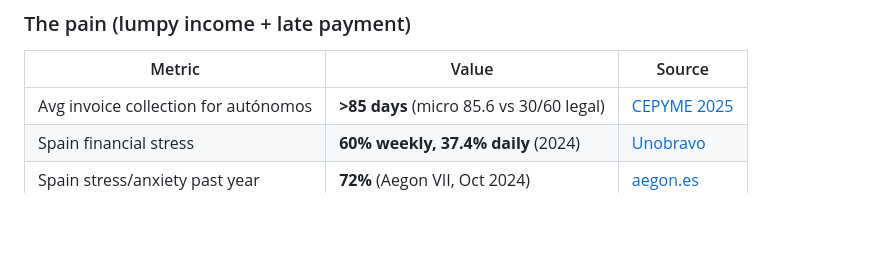
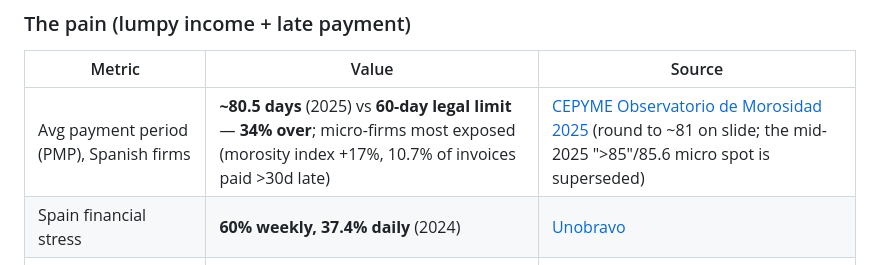
Before and after one commit to builtbycnob/netbank, a Markdown page: docs/01-client-and-evidence.md, the part around the change. Drawn GitHub-style; blank space fills up the shorter version.

```diff
--- a/docs/01-client-and-evidence.md
+++ b/docs/01-client-and-evidence.md
@@ -32,7 +32,7 @@ The single balance **lies**: it blends *mine*, *the tax office's*, and *not-here
 ### The pain (lumpy income + late payment)
 | Metric | Value | Source |
 |---|---|---|
-| Avg invoice collection for autónomos | **>85 days** (micro 85.6 vs 30/60 legal) | [CEPYME 2025](https://www.autonomosyemprendedor.es/articulo/pymes/empresas-tardan-mas-85-dias-media-pagar-facturas-autonomos-cepyme/20250808125742044707.html) |
+| Avg payment period (PMP), Spanish firms | **~80.5 days** (2025) vs **60-day legal limit** — **34% over**; micro-firms most exposed (morosity index +17%, 10.7% of invoices paid >30d late) | [CEPYME Observatorio de Morosidad 2025](https://www.autonomosyemprendedor.es/articulo/pymes/pymes-solo-cobran-cada-tres-facturas-tiempo-ultimo-observatorio-morosidad/20260410165245053056.html) (round to ~81 on slide; the mid-2025 ">85"/85.6 micro spot is superseded) |
 | Spain financial stress | **60% weekly, 37.4% daily** (2024) | [Unobravo](https://www.unobravo.com/es/dati/informe-estres-financiero) |
 | Spain stress/anxiety past year | **72%** (Aegon VII, Oct 2024) | [aegon.es](https://www.aegon.es/sobre-aegon/area-prensa/notas-de-prensa/nota-estres-estudio-salud-2024) |
 
```
Also changed, not shown: docs/00-product-definition.md (+2 -0 lines), docs/09-final-deck.md (+7 -5 lines).
